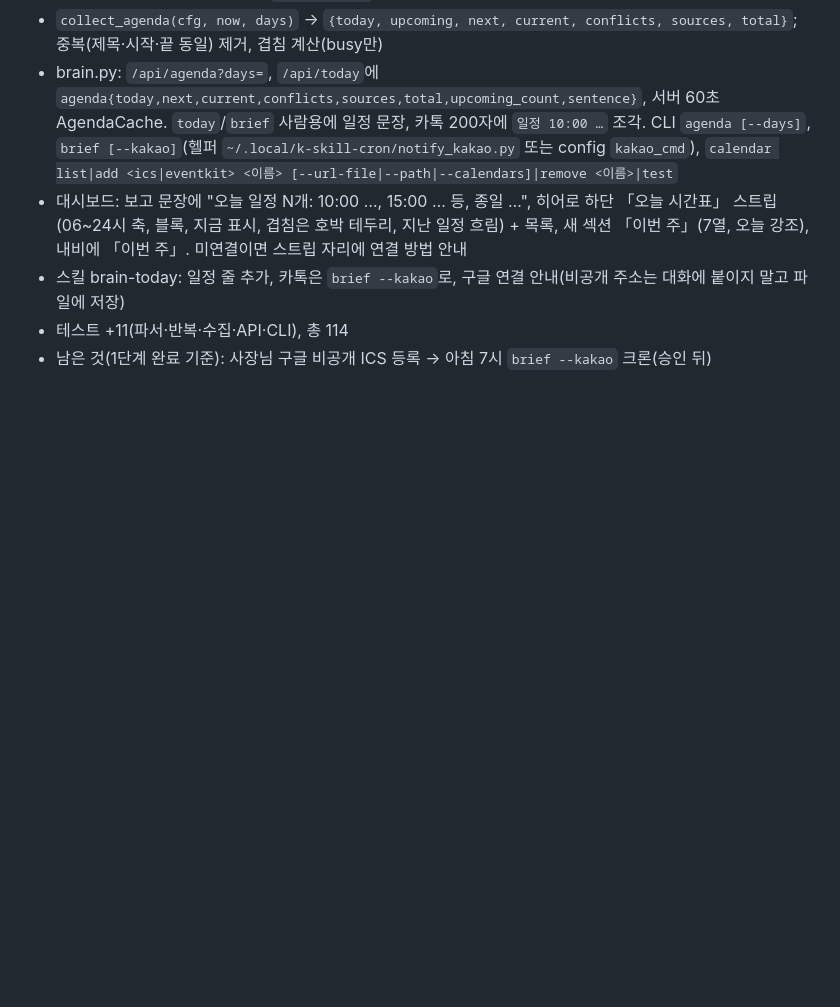
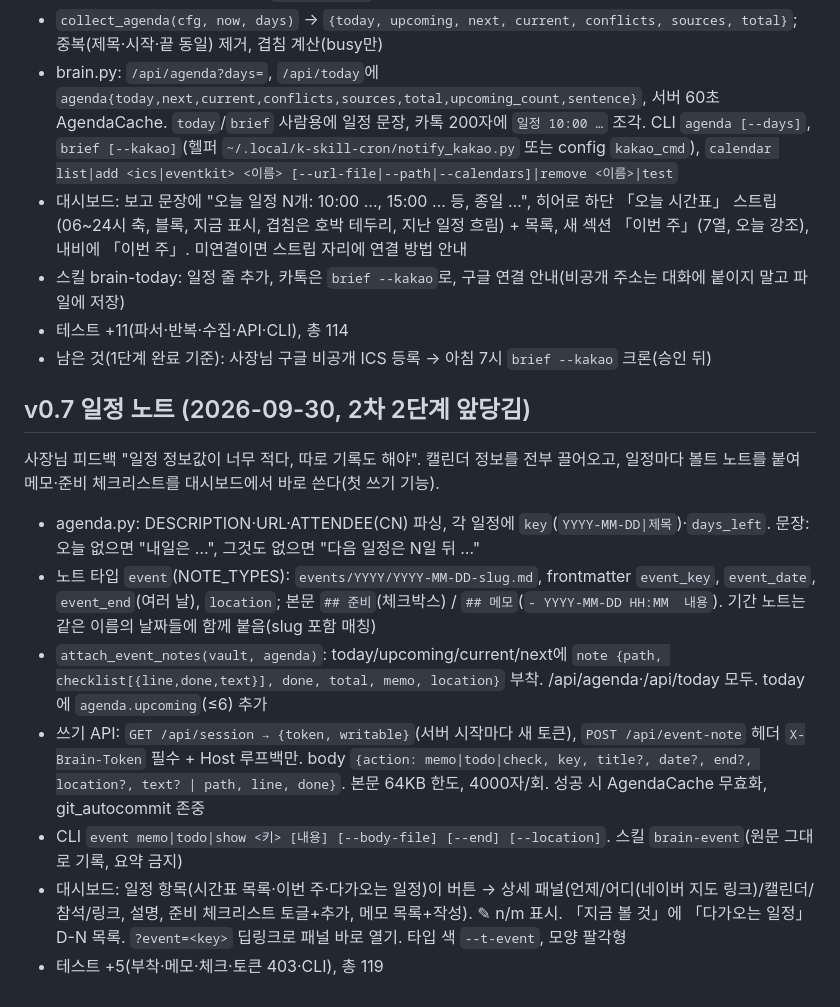
Before and after one commit to sedurm85/second-brain, a Markdown page: SPEC.md, the part around the change. Drawn GitHub-style; blank space fills up the shorter version.

```diff
--- a/SPEC.md
+++ b/SPEC.md
@@ -141,3 +141,15 @@ Claude와 대화하다 "이거 기억해둬"라고 하면 마크다운 볼트에
 - 스킬 brain-today: 일정 줄 추가, 카톡은 `brief --kakao`로, 구글 연결 안내(비공개 주소는 대화에 붙이지 말고 파일에 저장)
 - 테스트 +11(파서·반복·수집·API·CLI), 총 114
 - 남은 것(1단계 완료 기준): 사장님 구글 비공개 ICS 등록 → 아침 7시 `brief --kakao` 크론(승인 뒤)
+
+## v0.7 일정 노트 (2026-09-30, 2차 2단계 앞당김)
+
+사장님 피드백 "일정 정보값이 너무 적다, 따로 기록도 해야". 캘린더 정보를 전부 끌어오고, 일정마다 볼트 노트를 붙여 메모·준비 체크리스트를 대시보드에서 바로 쓴다(첫 쓰기 기능).
+
+- agenda.py: DESCRIPTION·URL·ATTENDEE(CN) 파싱, 각 일정에 `key`(`YYYY-MM-DD|제목`)·`days_left`. 문장: 오늘 없으면 "내일은 …", 그것도 없으면 "다음 일정은 N일 뒤 …"
+- 노트 타입 `event`(NOTE_TYPES): `events/YYYY/YYYY-MM-DD-slug.md`, frontmatter `event_key`, `event_date`, `event_end`(여러 날), `location`; 본문 `## 준비`(체크박스) / `## 메모`(`- YYYY-MM-DD HH:MM  내용`). 기간 노트는 같은 이름의 날짜들에 함께 붙음(slug 포함 매칭)
+- `attach_event_notes(vault, agenda)`: today/upcoming/current/next에 `note {path, checklist[{line,done,text}], done, total, memo, location}` 부착. /api/agenda·/api/today 모두. today에 `agenda.upcoming`(≤6) 추가
+- 쓰기 API: `GET /api/session → {token, writable}`(서버 시작마다 새 토큰), `POST /api/event-note` 헤더 `X-Brain-Token` 필수 + Host 루프백만. body `{action: memo|todo|check, key, title?, date?, end?, location?, text? | path, line, done}`. 본문 64KB 한도, 4000자/회. 성공 시 AgendaCache 무효화, git_autocommit 존중
+- CLI `event memo|todo|show <키> [내용] [--body-file] [--end] [--location]`. 스킬 `brain-event`(원문 그대로 기록, 요약 금지)
+- 대시보드: 일정 항목(시간표 목록·이번 주·다가오는 일정)이 버튼 → 상세 패널(언제/어디(네이버 지도 링크)/캘린더/참석/링크, 설명, 준비 체크리스트 토글+추가, 메모 목록+작성). ✎ n/m 표시. 「지금 볼 것」에 「다가오는 일정」 D-N 목록. `?event=<key>` 딥링크로 패널 바로 열기. 타입 색 `--t-event`, 모양 팔각형
+- 테스트 +5(부착·메모·체크·토큰 403·CLI), 총 119
```
Also changed, not shown: README.md (+2 -0 lines), docs/v2-plan.md (+1 -1 lines), skills/brain-event/SKILL.md (added, +17 -0 lines), web/preview-live-desktop.png, 5 other files.
